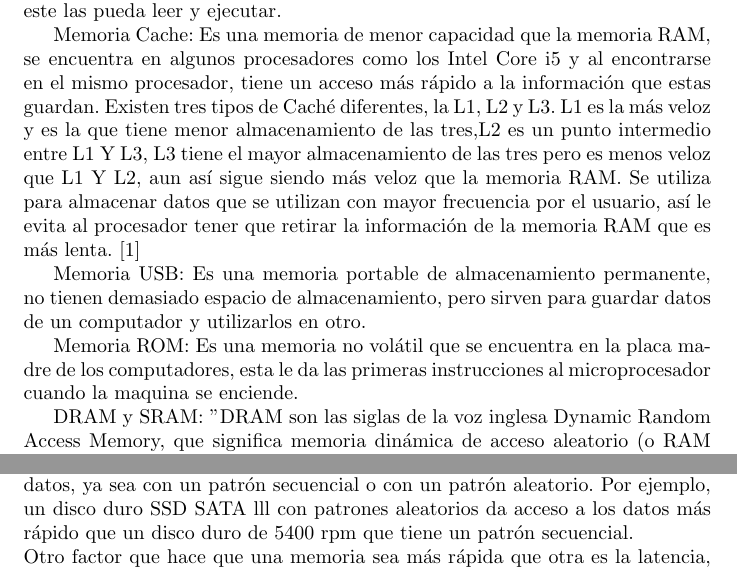
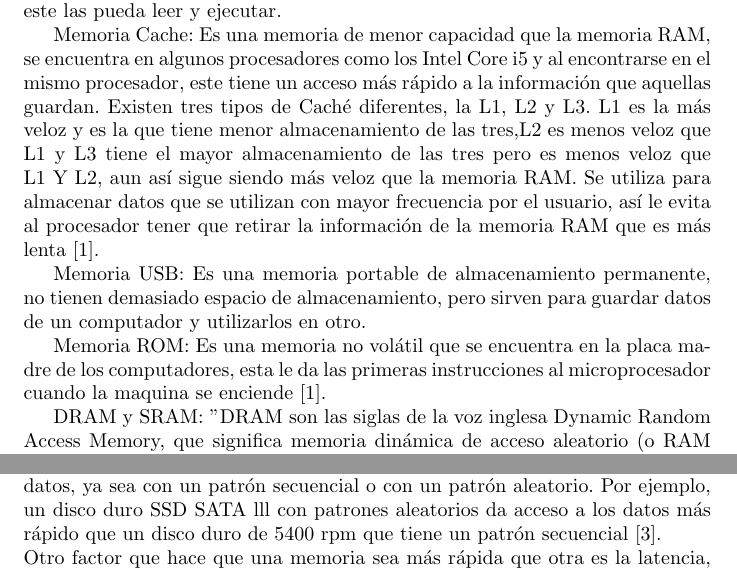
Before and after one commit to ceruz99/Proyectos, a LaTeX document (main.tex): two parts of pages 3 and 4 of 6 before the commit and two parts of pages 3 and 5 of 6 after it, joined at a grey line, cut so that both start at the same text. Compiled offline with pdfLaTeX.

Commit message:
VersiÃn Final

```diff
--- a/main.tex
+++ b/main.tex
@@ -56,11 +56,11 @@ Memoria Virtual: Es una parte del Disco Duro que se utiliza para guardar datos q
 
 Memoria RAM: es una memoria de almacenamiento temporal que es de gran ayuda para el microprocesador, mientras se ejecuta un programa esta almacena los datos temporales que el microprocesador va requiriendo a medida que ejecuta las ordenes que se le demandan. Tiene menor capacidad de almacenamiento y da acceso a la información más rápido que un Disco Duro. La memoria RAM almacena también las ordenes que se le solicitan al microprocesador para que este las pueda leer y ejecutar.
 
-Memoria Cache: Es una memoria de menor capacidad que la memoria RAM, se encuentra en algunos procesadores como los Intel Core i5 y al encontrarse en el mismo procesador, tiene un acceso más rápido a la información que estas guardan. Existen tres tipos de Caché diferentes, la L1, L2 y L3. L1 es la más veloz y es la que tiene menor almacenamiento de las tres,L2 es un punto intermedio entre L1 Y L3, L3 tiene el mayor almacenamiento de las tres pero es menos veloz que L1 Y L2, aun así sigue siendo más veloz que la memoria RAM. Se utiliza para almacenar datos que se utilizan con mayor frecuencia por el usuario, así le evita al procesador tener que retirar la información de la memoria RAM que es más lenta.\cite{YouBioit}
+Memoria Cache: Es una memoria de menor capacidad que la memoria RAM, se encuentra en algunos procesadores como los Intel Core i5 y al encontrarse en el mismo procesador, este tiene un acceso más rápido a la información que aquellas guardan. Existen tres tipos de Caché diferentes, la L1, L2 y L3. L1 es la más veloz y es la que tiene menor almacenamiento de las tres,L2 es menos veloz que L1 y L3 tiene el mayor almacenamiento de las tres pero es menos veloz que L1 Y L2, aun así sigue siendo más veloz que la memoria RAM. Se utiliza para almacenar datos que se utilizan con mayor frecuencia por el usuario, así le evita al procesador tener que retirar la información de la memoria RAM que es más lenta\cite{YouBioit}.
 
 Memoria USB: Es una memoria portable de almacenamiento permanente, no tienen demasiado espacio de almacenamiento, pero sirven para guardar datos de un computador y utilizarlos en otro.
 
-Memoria ROM: Es una memoria no volátil que se encuentra en la placa madre de los computadores, esta le da las primeras instrucciones al microprocesador cuando la maquina se enciende.
+Memoria ROM: Es una memoria no volátil que se encuentra en la placa madre de los computadores, esta le da las primeras instrucciones al microprocesador cuando la maquina se enciende\cite{YouBioit}.
 
 DRAM y SRAM: "DRAM son las siglas de la voz inglesa Dynamic Random Access Memory, que significa memoria dinámica de acceso aleatorio (o RAM dinámica), para denominar a un tipo de tecnología de memoria RAM basada en condensadores, los cuales pierden su carga progresivamente, necesitando de un circuito dinámico de refresco que, cada cierto período, revisa dicha carga y la repone en un ciclo de refresco. En oposición a este concepto surge el de memoria SRAM (RAM estática), con la que se denomina al tipo de tecnología RAM basada en semiconductores que, mientras siga alimentada, no necesita refresco \cite{mateoa-volta}".
 
@@ -82,8 +82,8 @@ Cuando nuestras computadoras se encienden lo primero que hace el procesador es e
 
 4.¿Qué hace que una memoria sea más rápida que otra?¿Por qué es tan importante?
 
-La velocidad de una memoria puede depender de la manera en que lee los datos, ya sea con un patrón secuencial o con un patrón aleatorio. Por ejemplo, un disco duro SSD SATA lll con patrones aleatorios da acceso a los datos más rápido que un disco duro de 5400 rpm que tiene un patrón secuencial.\\
-Otro factor que hace que una memoria sea más rápida que otra es la latencia, es decir el tiempo que se espera para recibir el primer dato desde una memoria. En los discos duros, el tiempo de la latencia es del orden de los milisegundos y en las memorias RAM, es del orden de los nanosegundos.\\
+La velocidad de una memoria puede depender de la manera en que lee los datos, ya sea con un patrón secuencial o con un patrón aleatorio. Por ejemplo, un disco duro SSD SATA lll con patrones aleatorios da acceso a los datos más rápido que un disco duro de 5400 rpm que tiene un patrón secuencial\cite{Alelua}.\\
+Otro factor que hace que una memoria sea más rápida que otra es la latencia, es decir el tiempo que se espera para recibir el primer dato desde una memoria. En los discos duros, el tiempo de la latencia es del orden de los milisegundos y en las memorias RAM, es del orden de los nanosegundos\cite{Alelua}.\\
 Por otro lado, se puede tener en cuenta la cantidad de almacenamiento que tiene una memoria, pues usualmente cuando un dispositivo tiene más capacidad de almacenamiento, tiene menor velocidad. Cuando una memoria es no volátil suele tener más espacio para almacenar, esta guarda los datos permanentemente, por otro lado, una memoria que es volátil solo almacena la información mientras tenga corriente y tiene un menor espacio de almacenamiento. Las memorias volátiles, como la memoria RAM por ejemplo, suelen usarse para almacenar temporalmente datos que son necesarios mientras se ejecuta alguna instrucción en nuestro computador, estas suelen ser más rápidas que una memoria no volátil, como el disco duro, que guarda de manera permanente los archivos que no son requeridos en el momento.\\
 La importancia de una memoria más rápida es la eficiencia y la fluidez con la que funcionan nuestras computadoras y las tareas que se llevan a cabo en estas. Además, ciertos dispositivos funcionan con ayuda de la memoria en nuestros computadores como los procesadores o  los controladores de la placa madre, un procesador que trabaja a una gran velocidad requiere de un soporte como la memoria RAM que pueda seguirle el ritmo\cite{Alelua}.
 
```
Also changed, not shown: Taller_Memoria.pdf, main.tex (2 more changed lines).
